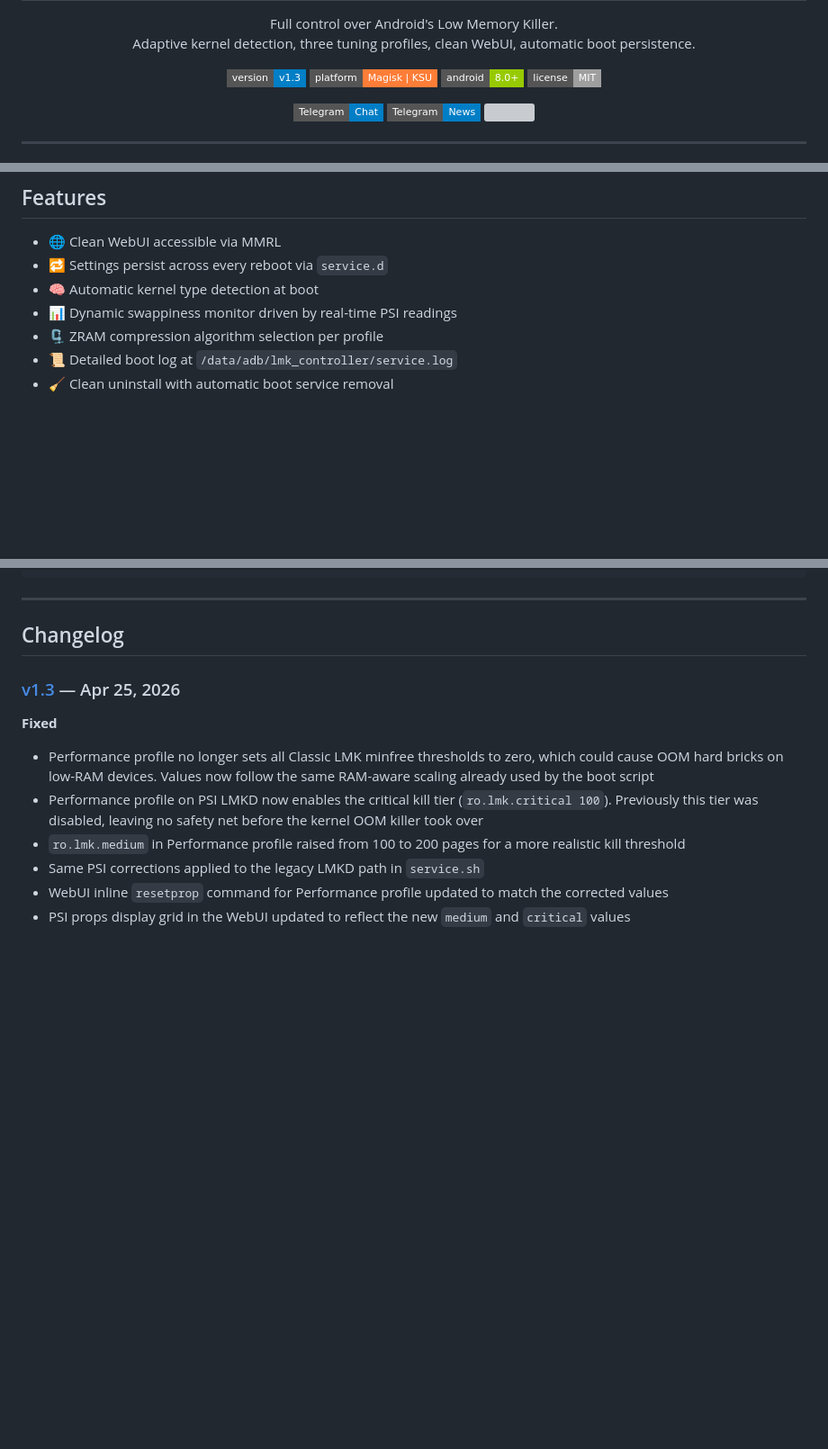
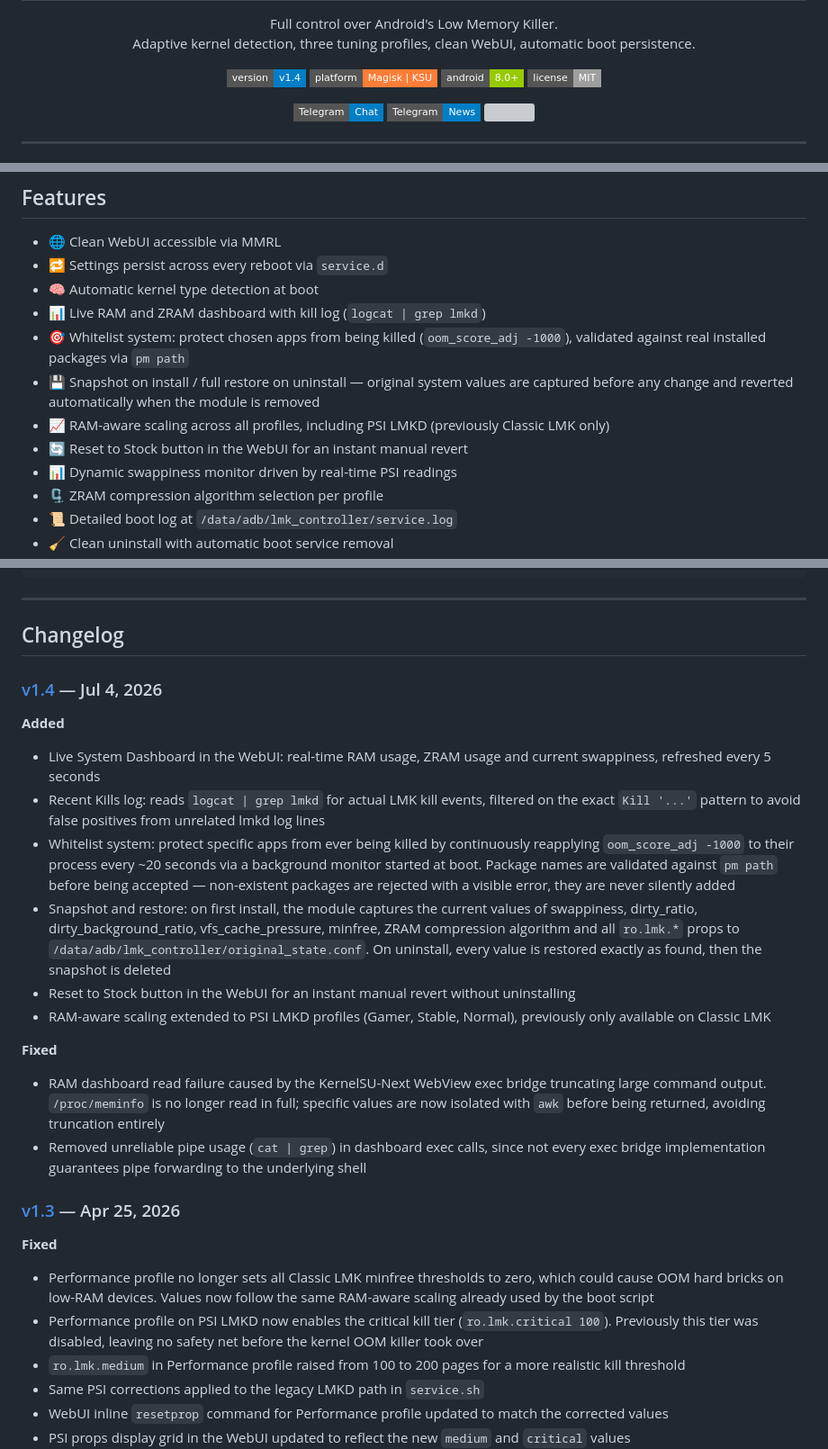
Before and after one commit to ferrdishx/LMK-Controller, a Markdown page: README.md, 3 parts joined by grey strips. Shown at 90% size. Rendered like a GitHub page; badges without logos; blank space fills up the shorter version; grey boxes are pictures that could not be loaded.

Commit message:
docs: update README for v1.4

```diff
--- a/README.md
+++ b/README.md
@@ -10,7 +10,7 @@
 </p>
 
 <p align="center">
-  <img src="https://img.shields.io/badge/version-v1.3-blue?style=flat-square" />
+  <img src="https://img.shields.io/badge/version-v1.4-blue?style=flat-square" />
   <img src="https://img.shields.io/badge/platform-Magisk%20%7C%20KSU-orange?style=flat-square" />
   <img src="https://img.shields.io/badge/android-8.0%2B-green?style=flat-square&logo=android" />
   <img src="https://img.shields.io/badge/license-MIT-lightgrey?style=flat-square" />
@@ -100,6 +100,11 @@ In Stability and Default profiles a background PSI monitor runs every 60 seconds
 - 🌐 Clean WebUI accessible via MMRL
 - 🔁 Settings persist across every reboot via `service.d`
 - 🧠 Automatic kernel type detection at boot
+- 📊 Live RAM and ZRAM dashboard with kill log (`logcat | grep lmkd`)
+- 🎯 Whitelist system: protect chosen apps from being killed (`oom_score_adj -1000`), validated against real installed packages via `pm path`
+- 💾 Snapshot on install / full restore on uninstall — original system values are captured before any change and reverted automatically when the module is removed
+- 📈 RAM-aware scaling across all profiles, including PSI LMKD (previously Classic LMK only)
+- 🔄 Reset to Stock button in the WebUI for an instant manual revert
 - 📊 Dynamic swappiness monitor driven by real-time PSI readings
 - 🗜️ ZRAM compression algorithm selection per profile
 - 📜 Detailed boot log at `/data/adb/lmk_controller/service.log`
@@ -229,6 +234,22 @@ LMK-Controller/
 
 ## Changelog
 
+### [v1.4](https://github.com/ferrdishx/LMK-Controller/releases/tag/v1.4) — Jul 4, 2026
+
+**Added**
+
+- Live System Dashboard in the WebUI: real-time RAM usage, ZRAM usage and current swappiness, refreshed every 5 seconds
+- Recent Kills log: reads `logcat | grep lmkd` for actual LMK kill events, filtered on the exact `Kill '...'` pattern to avoid false positives from unrelated lmkd log lines
+- Whitelist system: protect specific apps from ever being killed by continuously reapplying `oom_score_adj -1000` to their process every ~20 seconds via a background monitor started at boot. Package names are validated against `pm path` before being accepted — non-existent packages are rejected with a visible error, they are never silently added
+- Snapshot and restore: on first install, the module captures the current values of swappiness, dirty_ratio, dirty_background_ratio, vfs_cache_pressure, minfree, ZRAM compression algorithm and all `ro.lmk.*` props to `/data/adb/lmk_controller/original_state.conf`. On uninstall, every value is restored exactly as found, then the snapshot is deleted
+- Reset to Stock button in the WebUI for an instant manual revert without uninstalling
+- RAM-aware scaling extended to PSI LMKD profiles (Gamer, Stable, Normal), previously only available on Classic LMK
+
+**Fixed**
+
+- RAM dashboard read failure caused by the KernelSU-Next WebView exec bridge truncating large command output. `/proc/meminfo` is no longer read in full; specific values are now isolated with `awk` before being returned, avoiding truncation entirely
+- Removed unreliable pipe usage (`cat | grep`) in dashboard exec calls, since not every exec bridge implementation guarantees pipe forwarding to the underlying shell
+
 ### [v1.3](https://github.com/ferrdishx/LMK-Controller/releases/tag/v1.3) — Apr 25, 2026
 
 **Fixed**
```
Also changed, not shown: other parts of README.md (+1 -1 lines).
